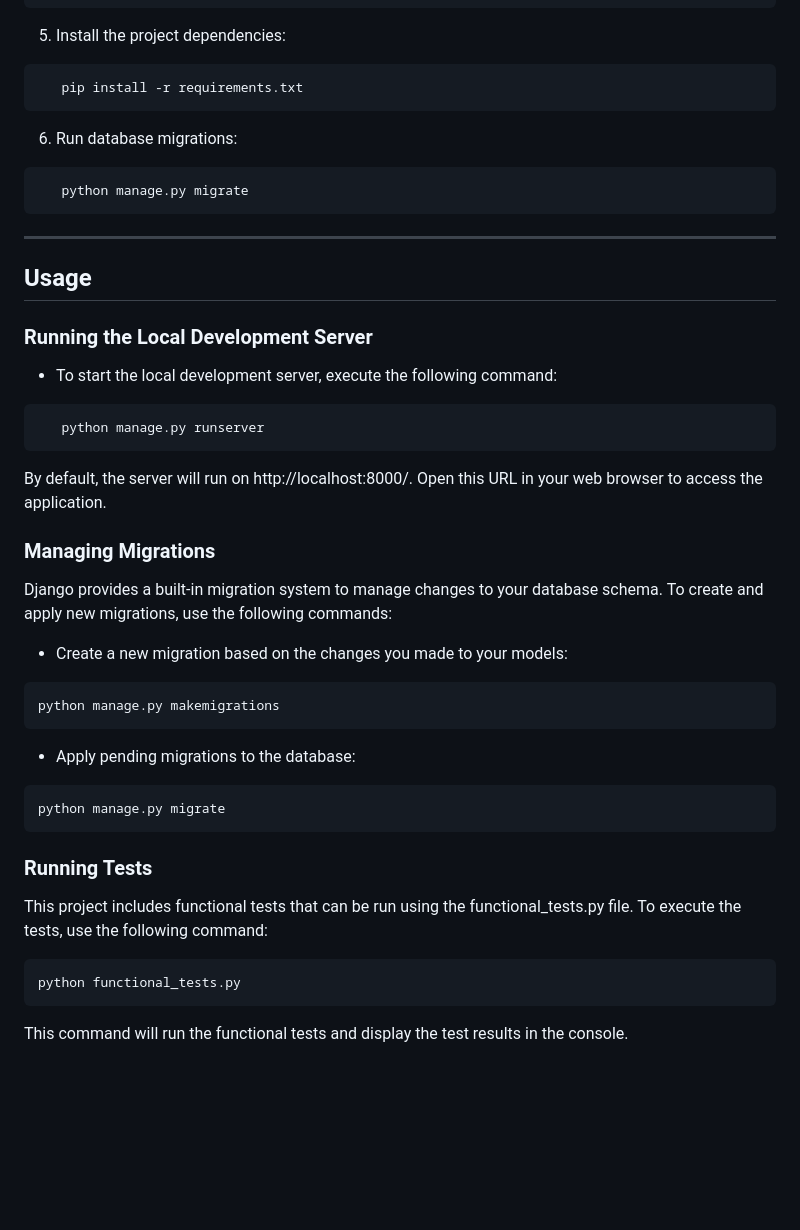
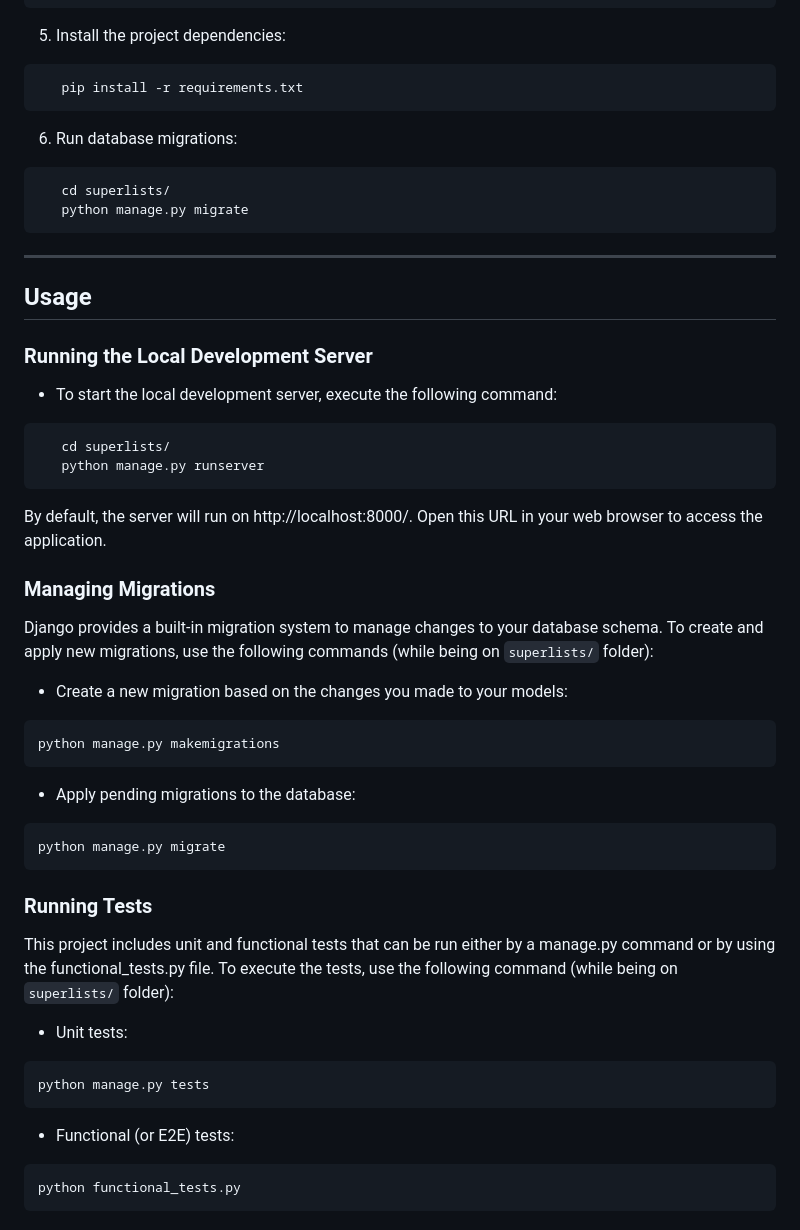
Before and after one commit to eduardorezaghi/tdd-python-django, a Markdown page: README.md, the part around the change printed below. Drawn GitHub-style; blank space fills up the shorter version.

Commit message:
Adjust README.md

````diff
--- a/README.md
+++ b/README.md
@@ -73,6 +73,7 @@ deactivate
 
 6. Run database migrations:
 ```shell
+   cd superlists/
    python manage.py migrate
 ```
 ---
@@ -80,12 +81,13 @@ deactivate
 ### Running the Local Development Server
 * To start the local development server, execute the following command:
 ```shell
+   cd superlists/
    python manage.py runserver
 ```
 By default, the server will run on http://localhost:8000/. Open this URL in your web browser to access the application.
 
 ### Managing Migrations
-Django provides a built-in migration system to manage changes to your database schema. To create and apply new migrations, use the following commands:
+Django provides a built-in migration system to manage changes to your database schema. To create and apply new migrations, use the following commands (while being on `superlists/` folder):
 
 * Create a new migration based on the changes you made to your models:
 
@@ -100,10 +102,13 @@ python manage.py migrate
 ```
 
 ### Running Tests
-This project includes functional tests that can be run using the functional_tests.py file. To execute the tests, use the following command:
+This project includes unit and functional tests that can be run either by a manage.py command or by using the functional_tests.py file. To execute the tests, use the following command (while being on `superlists/` folder):
+* Unit tests:
+```shell
+python manage.py tests
+```
 
+* Functional (or E2E) tests:
 ```shell
 python functional_tests.py
 ```
-
-This command will run the functional tests and display the test results in the console.
````
Also changed, not shown: other parts of README.md (+4 -4 lines).
